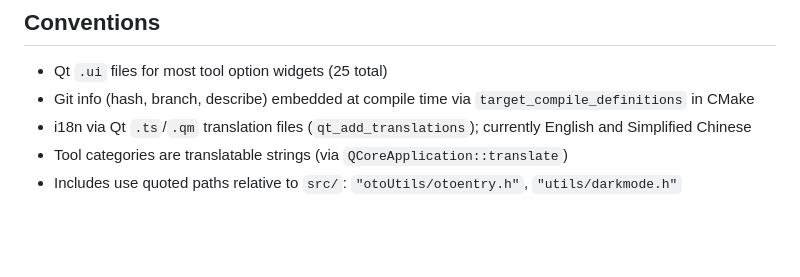
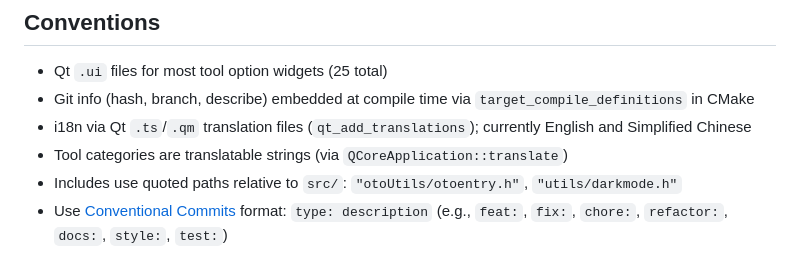
Before and after one commit to shine5402/KiraOtoToolbox, a Markdown page: CLAUDE.md, the part around the change. Rendered like a GitHub page; blank space fills up the shorter version.

Commit message:
docs: add conventional commits guideline to CLAUDE.md
🤖 Co-Authored with DeepSeek v4 using Claude Code

```diff
--- a/CLAUDE.md
+++ b/CLAUDE.md
@@ -98,3 +98,4 @@ Create a subdirectory under `src/` with three files implementing the adapter, op
 - i18n via Qt `.ts`/`.qm` translation files (`qt_add_translations`); currently English and Simplified Chinese
 - Tool categories are translatable strings (via `QCoreApplication::translate`)
 - Includes use quoted paths relative to `src/`: `"otoUtils/otoentry.h"`, `"utils/darkmode.h"`
+- Use [Conventional Commits](https://www.conventionalcommits.org/) format: `type: description` (e.g., `feat:`, `fix:`, `chore:`, `refactor:`, `docs:`, `style:`, `test:`)
```
